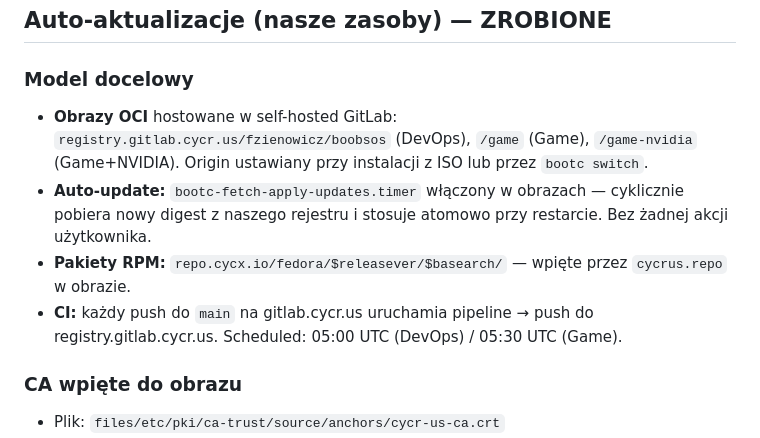
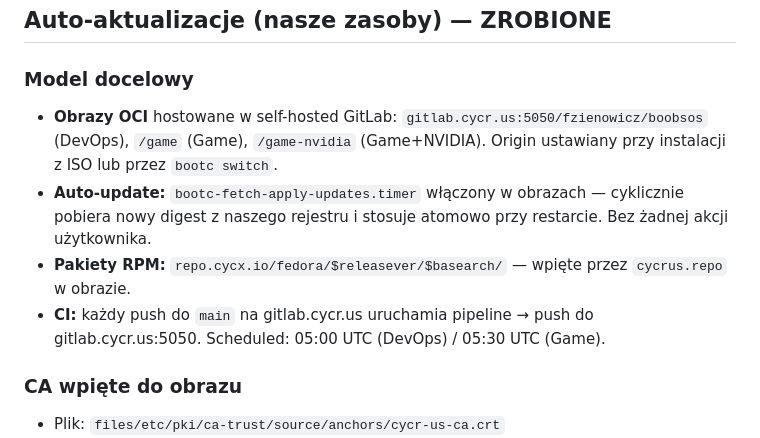
Before and after one commit to filip-zienowicz/boobsos, a Markdown page: PROGRESS.md, the part around the change. Rendered like a GitHub page.

```diff
--- a/PROGRESS.md
+++ b/PROGRESS.md
@@ -275,10 +275,10 @@ Pakiety do zweryfikowania przed buildem (mogą nie istnieć pod podaną nazwą):
 
 ### Model docelowy
 
-- **Obrazy OCI** hostowane w self-hosted GitLab: `registry.gitlab.cycr.us/fzienowicz/boobsos` (DevOps), `/game` (Game), `/game-nvidia` (Game+NVIDIA). Origin ustawiany przy instalacji z ISO lub przez `bootc switch`.
+- **Obrazy OCI** hostowane w self-hosted GitLab: `gitlab.cycr.us:5050/fzienowicz/boobsos` (DevOps), `/game` (Game), `/game-nvidia` (Game+NVIDIA). Origin ustawiany przy instalacji z ISO lub przez `bootc switch`.
 - **Auto-update:** `bootc-fetch-apply-updates.timer` włączony w obrazach — cyklicznie pobiera nowy digest z naszego rejestru i stosuje atomowo przy restarcie. Bez żadnej akcji użytkownika.
 - **Pakiety RPM:** `repo.cycx.io/fedora/$releasever/$basearch/` — wpięte przez `cycrus.repo` w obrazie.
-- **CI:** każdy push do `main` na gitlab.cycr.us uruchamia pipeline → push do registry.gitlab.cycr.us. Scheduled: 05:00 UTC (DevOps) / 05:30 UTC (Game).
+- **CI:** każdy push do `main` na gitlab.cycr.us uruchamia pipeline → push do gitlab.cycr.us:5050. Scheduled: 05:00 UTC (DevOps) / 05:30 UTC (Game).
 
 ### CA wpięte do obrazu
 
```
Also changed, not shown: docs/UPDATES.md (+10 -10 lines).
